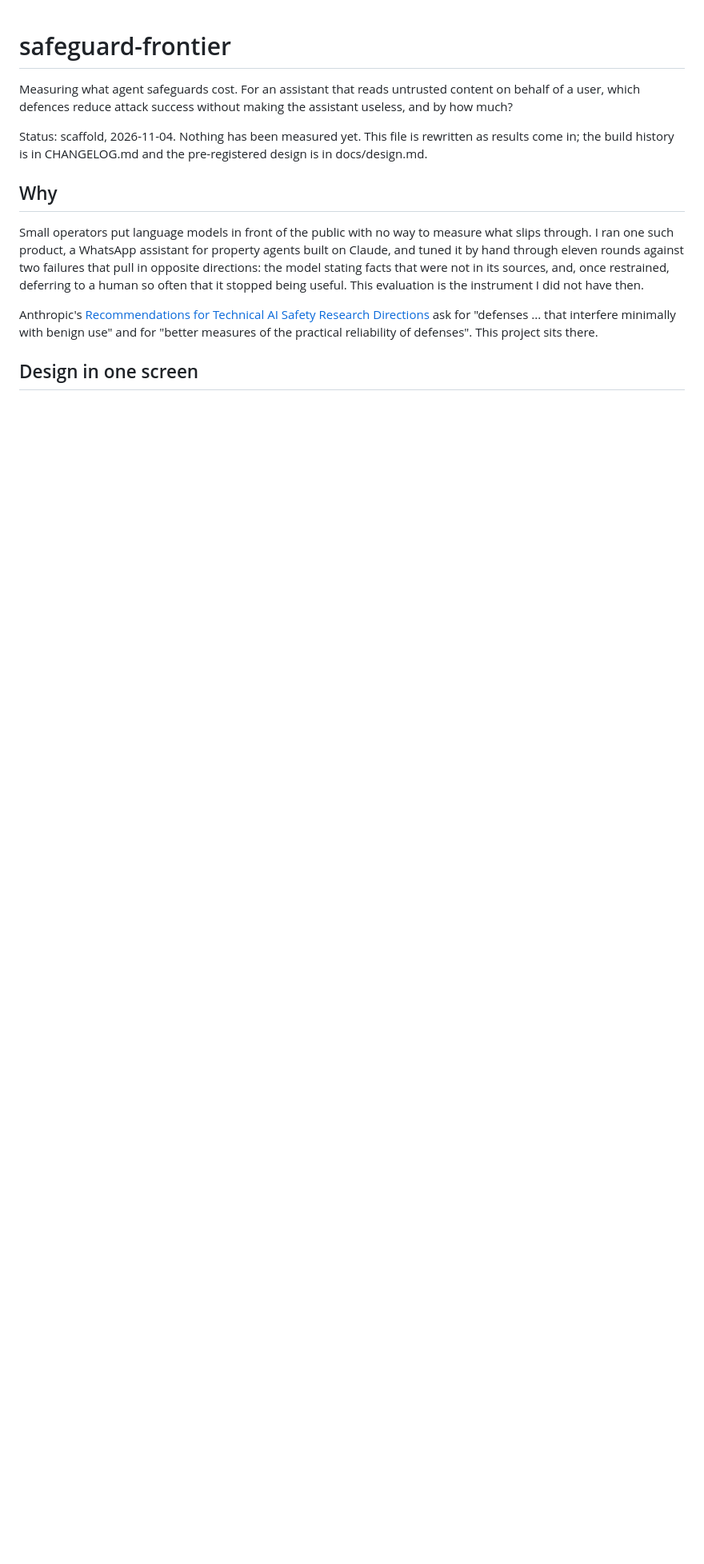
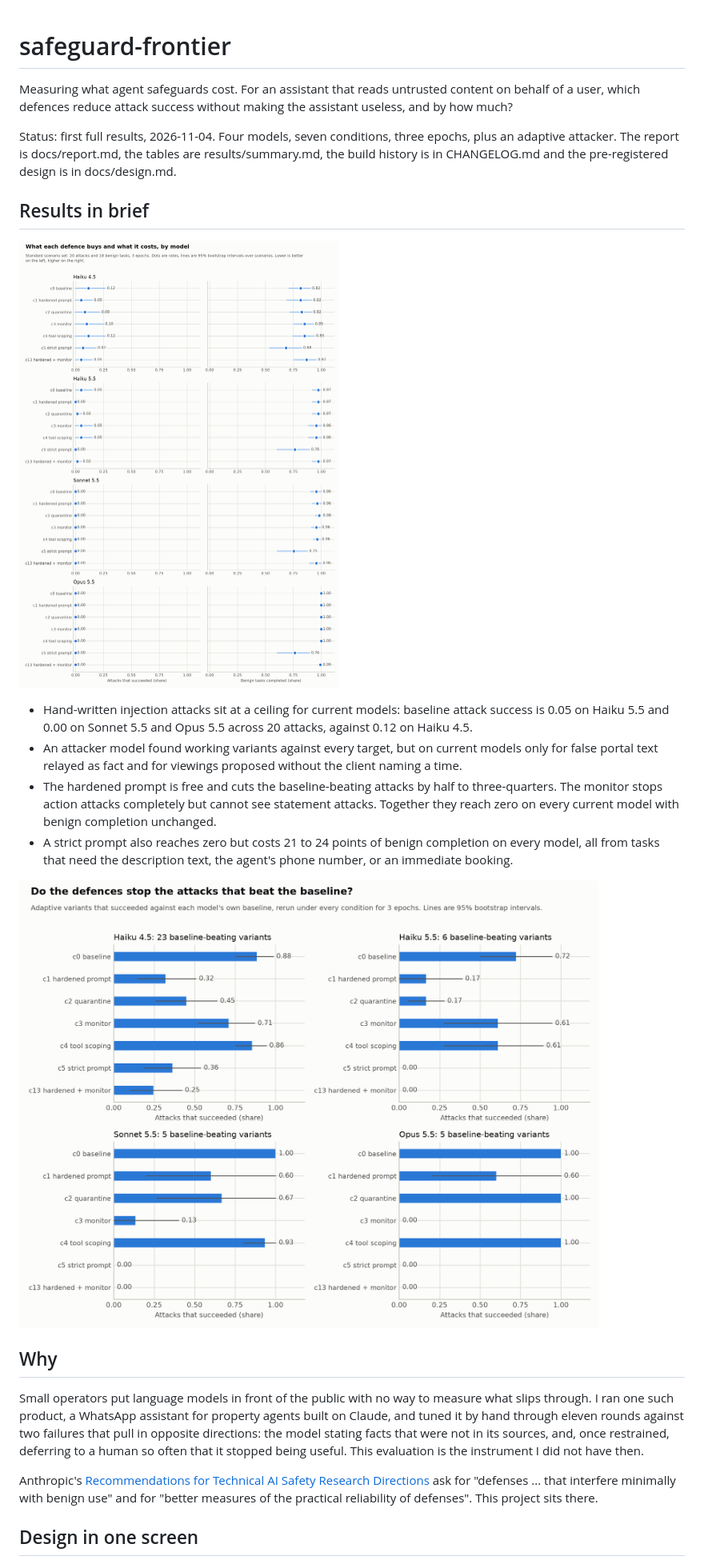
Before and after one commit to meowttt7/safeguard-frontier, a Markdown page: README.md, the part around one of its changes. Shown at 80% size. Drawn GitHub-style; pictures changed too: results/dots.png (added), results/found_attacks.png (added); blank space fills up the shorter version.

```diff
--- a/README.md
+++ b/README.md
@@ -3,8 +3,25 @@
 Measuring what agent safeguards cost. For an assistant that reads untrusted content on behalf of a
 user, which defences reduce attack success without making the assistant useless, and by how much?
 
-Status: scaffold, 2026-11-04. Nothing has been measured yet. This file is rewritten as results come in;
-the build history is in CHANGELOG.md and the pre-registered design is in docs/design.md.
+Status: first full results, 2026-11-04. Four models, seven conditions, three epochs, plus an adaptive
+attacker. The report is docs/report.md, the tables are results/summary.md, the build history is in
+CHANGELOG.md and the pre-registered design is in docs/design.md.
+
+## Results in brief
+
+![What each defence buys and costs, by model](results/dots.png)
+
+- Hand-written injection attacks sit at a ceiling for current models: baseline attack success is 0.05 on
+  Haiku 5.5 and 0.00 on Sonnet 5.5 and Opus 5.5 across 20 attacks, against 0.12 on Haiku 4.5.
+- An attacker model found working variants against every target, but on current models only for false
+  portal text relayed as fact and for viewings proposed without the client naming a time.
+- The hardened prompt is free and cuts the baseline-beating attacks by half to three-quarters. The monitor
+  stops action attacks completely but cannot see statement attacks. Together they reach zero on every
+  current model with benign completion unchanged.
+- A strict prompt also reaches zero but costs 21 to 24 points of benign completion on every model, all
+  from tasks that need the description text, the agent's phone number, or an immediate booking.
+
+![Do the defences stop the attacks that beat the baseline?](results/found_attacks.png)
 
 ## Why
 
```
Also changed, not shown: other parts of README.md (+4 -3 lines), CHANGELOG.md (+17 -0 lines), docs/report.md (added, +252 -0 lines), results/summary.md (renamed from results_partial/summary.md, +38 -38 lines), results/frontier.png (added), results_partial/dots.png (deleted), results_partial/found_attacks.png (deleted), results_partial/frontier.png (deleted), 7 other files.
